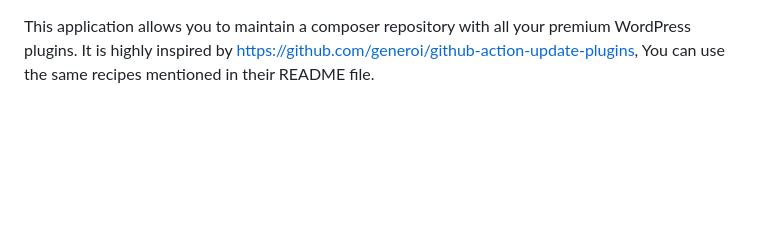
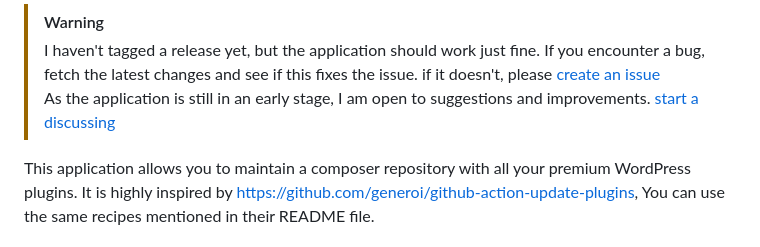
Before and after one commit to tombroucke/privatewpackagist, a Markdown page: README.md, the part around the change. Rendered like a GitHub page; blank space fills up the shorter version.

Commit message:
📚 docs: Added warning

```diff
--- a/README.md
+++ b/README.md
@@ -1,3 +1,7 @@
+> [!WARNING]
+> I haven't tagged a release yet, but the application should work just fine. If you encounter a bug, fetch the latest changes and see if this fixes the issue. if it doesn't, please [create an issue](https://github.com/tombroucke/privatewpackagist/issues/new)\
+> As the application is still in an early stage, I am open to suggestions and improvements. [start a discussing](https://github.com/tombroucke/privatewpackagist/discussions/new/choose)
+
 This application allows you to maintain a composer repository with all your premium WordPress plugins. It is highly inspired by https://github.com/generoi/github-action-update-plugins, You can use the same recipes mentioned in their README file.
 
 # Installation
```
